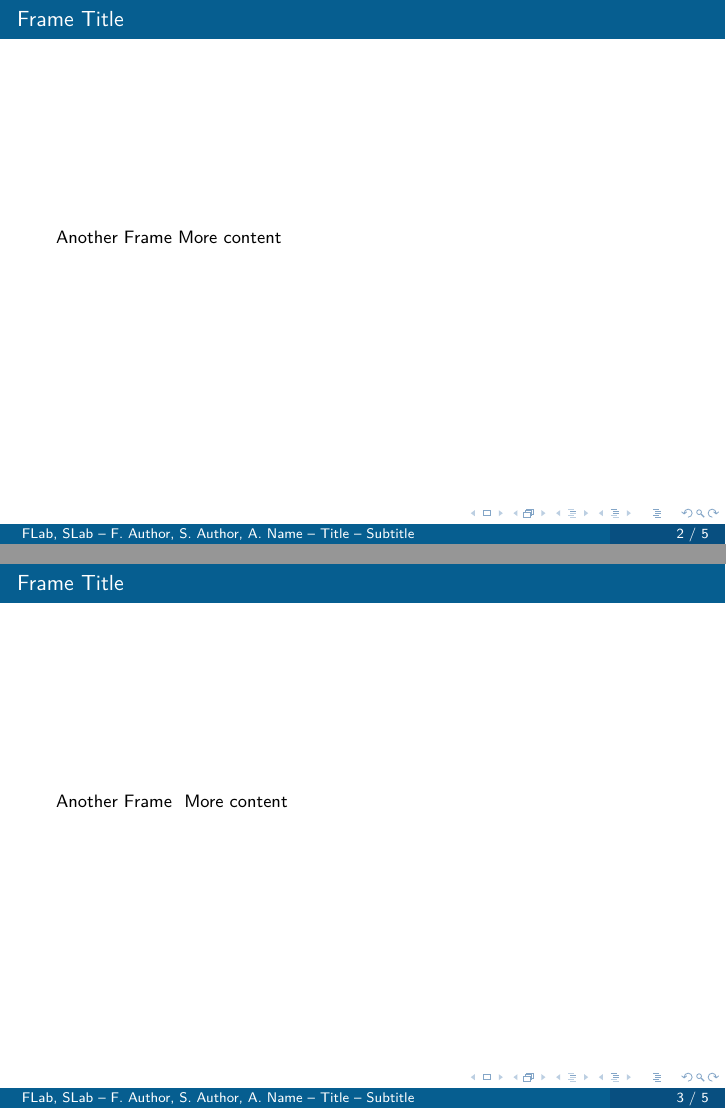
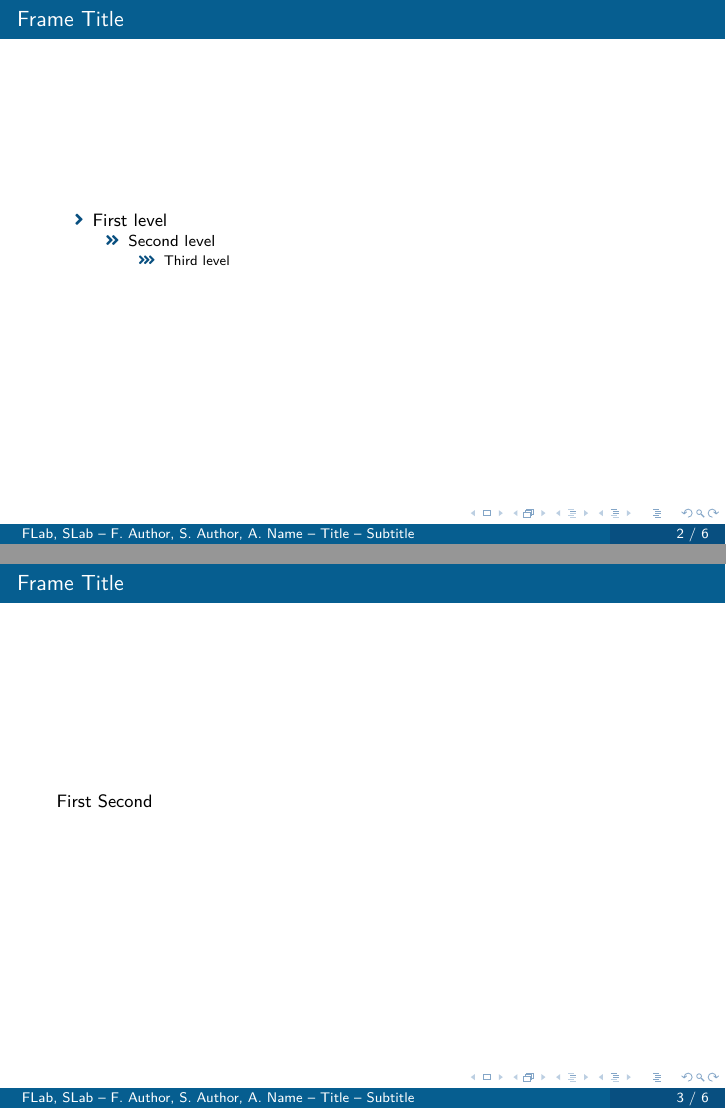
Before and after one commit to texttechnologylab/beamer-template-ttlab, LaTeX slides (main.tex): pages 3 and 5 of 14 before the commit and pages 4 and 6 of 13 after it, joined at a grey line. Compiled offline with XeLaTeX; a missing font is replaced by an installed copy or a similar font.

Commit message:
feat: Updated main

```diff
--- a/main.tex
+++ b/main.tex
@@ -70,37 +96,44 @@
 % \end{frame}
 
 \begin{frame}{Frame Title}
-    Another Frame
+    \begin{itemize}
+        \item First level
+        \begin{itemize}
+            \item<+(1)-> Second level
+            \begin{itemize}
+                \item<+(1)-> Third level
+            \end{itemize}
+        \end{itemize}
+    \end{itemize}
+\end{frame}
+
+\begin{frame}{Frame Title}
+    First
     \pause
-    More content
+    Second
 \end{frame}
 
 \begin{frame}{Frame Title}
     \only<2>{
-        Another Frame
+        Second
     }
-    More content
+    First
 \end{frame}
 
 \begin{frame}{Frame Title}
     \onslide<2>{
-        Another Frame
+        Second
     }
-    More content
+    First
 \end{frame}
 
-\begin{frame}{Frame Title}
-    \framesubtitle{Frame Subtitle}
-    \begin{tblr}{colspec={cc}}
-        \visible<+(1)->{Test} & \visible<+(1)->{Test} \\
-        \visible<+(1)->{Test} & \visible<+(1)->{Test} \\
-    \end{tblr}
+\section{Section Title}
+% use \section*{Section Title} if you do not want a separate section slide.
+\subsection{Subsection Title}
+
+\begin{frame}[allowframebreaks]{References}
+    \bibliography{custom}
 \end{frame}
-
-\section{Introduction}
-\subsection{Something}
-
-% \printbibliography % TODO
 
 \appendix
 
```
Also changed, not shown: main.tex (46 more changed lines).
